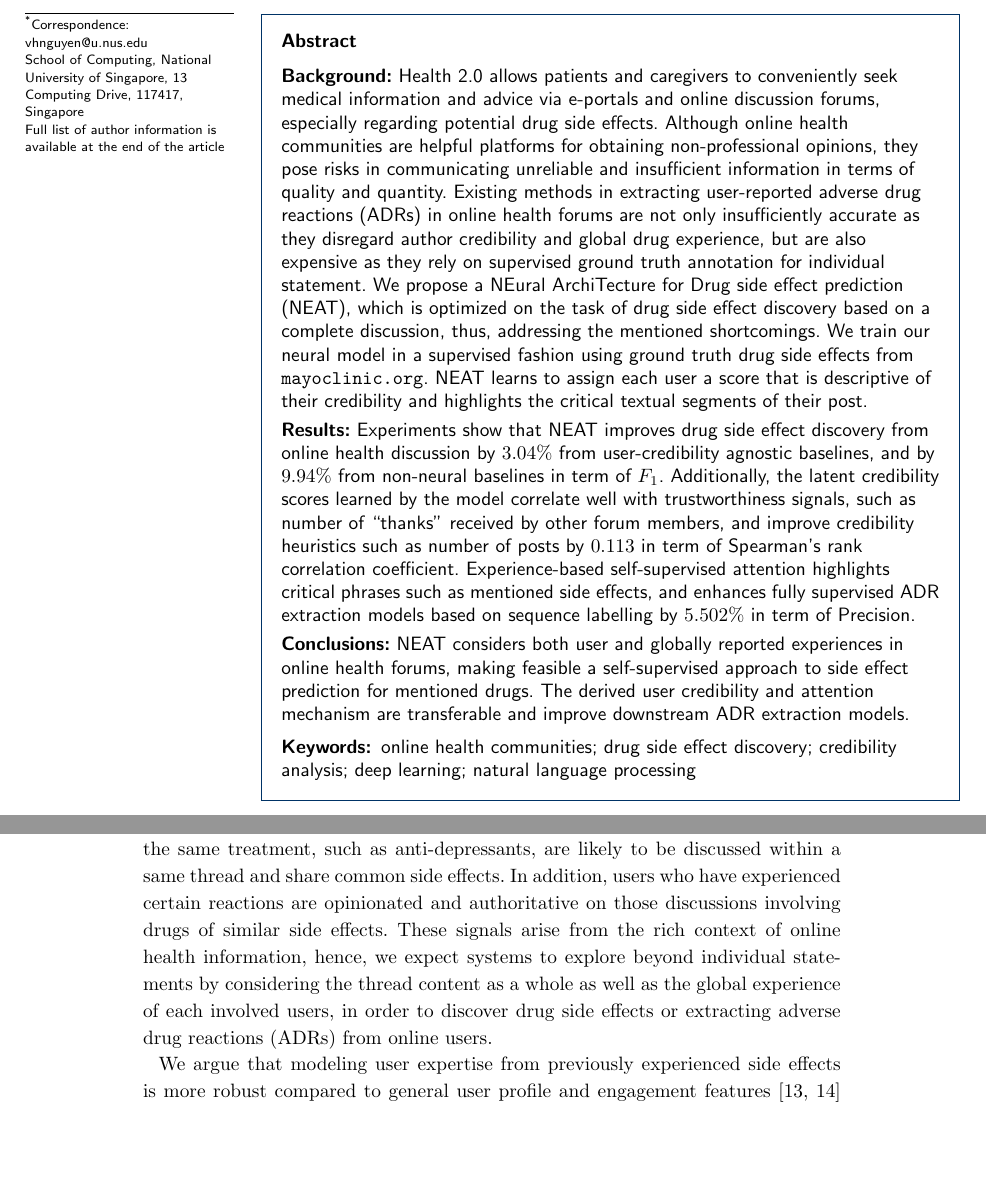
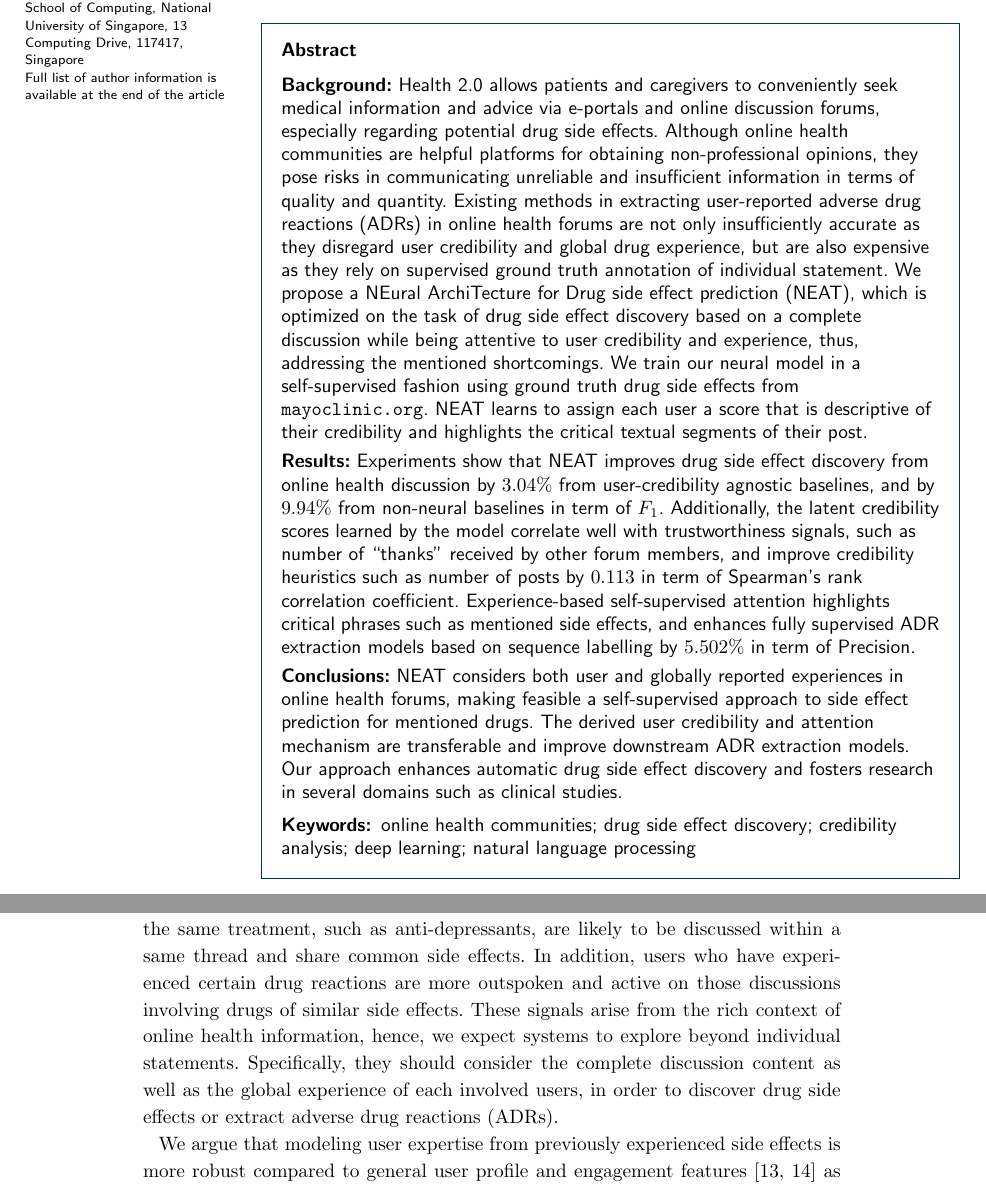
Before and after one commit to nguyenvanhoang7398/Neural-Side-Effect-Discovery-from-User-Credibility-and-Experience-Assessed-Online-Health-Discussions, a LaTeX document (bmc_article.tex): two parts of pages 1 and 2 of 25, joined at a grey line, cut at the place of the change, the shorter picture padded with empty space. Compiled offline with pdfLaTeX.

Commit message:
Updates from Overleaf

```diff
--- a/bmc_article.tex
+++ b/bmc_article.tex
@@ -225,17 +226,19 @@
 % \parttitle{Second part title} %if any
 % Text for this section.
 \parttitle{Background}
-Health~2.0 allows patients and caregivers to conveniently seek medical information and advice via e-portals and online discussion forums, especially regarding potential drug side effects. Although online health communities are helpful platforms for obtaining non-professional opinions, they pose risks in communicating unreliable and insufficient information in terms of quality and quantity. Existing methods in extracting user-reported adverse drug reactions (ADRs) in online health forums are not only insufficiently accurate as they disregard author credibility and global drug experience, but are also expensive as they rely on supervised ground truth annotation for individual statement. We propose a NEural ArchiTecture for Drug side effect prediction (NEAT), which
-is optimized on the task of drug side effect discovery based on a complete discussion, thus, addressing the mentioned shortcomings.
+Health~2.0 allows patients and caregivers to conveniently seek medical information and advice via e-portals and online discussion forums, especially regarding potential drug side effects. Although online health communities are helpful platforms for obtaining non-professional opinions, they pose risks in communicating unreliable and insufficient information in terms of quality and quantity. Existing methods in extracting user-reported adverse drug reactions (ADRs) in online health forums are not only insufficiently accurate as they disregard user credibility and global drug experience, but are also expensive as they rely on supervised ground truth annotation of individual statement. We propose a NEural ArchiTecture for Drug side effect prediction (NEAT), which
+is optimized on the task of drug side effect discovery based on a complete discussion while being attentive to user credibility and experience, thus, addressing the mentioned shortcomings.
 % Hoang - JBMS-minor R2P1: I have rephrase statement-level and discussion level into individual statement and complete discussion
 % addresses the task of predicting possible drug side effects given a user post.
 %Kishaloy:
-We train our neural model in a supervised fashion using ground truth drug side effects from {\tt mayoclinic.org}.
+We train our neural model in a self-supervised fashion using ground truth drug side effects from {\tt mayoclinic.org}.
 NEAT learns to assign each user a score that is descriptive of their credibility and highlights the critical textual segments of their post.
 % Kishaloy: User, author, patient pretty much mean the same thing in our context. Could you stick to one please?
+% Hoang - JBMS-minor: changed to author/user to user
 % Kishaloy: The current abbreviation has nothing got to do with side effect discovery part. Better to change it to something like NDSD (Neural Drug Side Effect Discovery). Make sure there isn't already some model named like that.
 % Kishaloy: Few things are a bit verbose and confusing. What is statement level? What is discussion level? Does not read well if we keep using abstract concepts without introducing them properly.
 % Kishaloy: Why are we calling it self-supervised? I think the approach is a classic supervised learning, correct me if I am wrong.
+% Hoang - JBMS-minor: the work is self-supervised in the sense that we obtained the annotation for the task by looking up drug side effect in Mayo Clinic database and removing the drug mentions.
 \parttitle{Results}
 Experiments show that NEAT improves drug side effect discovery from online health discussion by $3.04\%$ from user-credibility agnostic baselines, and by $9.94\%$ from non-neural baselines in term of $F_1$. Additionally, %output credibility scores statistically
 the latent credibility scores learned by the model correlate well with trustworthiness signals, such as number of ``thanks'' received by other forum members, and improve credibility heuristics such as number of posts by $0.113$ in term of Spearman's rank correlation coefficient. Experience-based self-supervised attention highlights critical phrases such as mentioned side effects, and
@@ -250,6 +253,8 @@ NEAT considers both user and globally reported experiences in online health foru
 % Recent advancements in neural networks make it possible to extract drug side
 % effects automatically. This could foster research in several domains such as
 % clinical studies.
+% Hoang - JBMS-minor: noted with thanks
+Our approach enhances automatic drug side effect discovery and fosters research in several domains such as clinical studies.
 
 \begin{keyword}
 \kwd{online health communities}
@@ -340,17 +345,24 @@ drowsiness}.'' as illustrated in
 % Min: usually numbered artifacts are capitalized ``Table~1'', ``Section~2''
 Table~\ref{table:anti_depressant_side_effects}. Many such examples suggest that drugs which are often prescribed together for the same treatment, such as anti-depressants, are likely to be discussed within a same thread and share common side effects.
 % Kishaloy: The following sentence is not correct. Not sure what is means. Please check. Also, try to be specific about what "reaction" you mean.
-In addition, users who have experienced certain reactions are opinionated and authoritative on those discussions involving drugs of similar side effects. These signals arise from the rich context of online health information, hence, we expect systems to explore beyond individual statements by considering the thread content as a whole as well as the global experience of each involved users, in order to discover drug side effects or extracting
-%Kaz2: It is better to specify what "ADRs" are as it first appears in the body of the paper while it is shown in "Abstract."
-%ADRs
-%Hoang2: noted with thanks
-% Kishaloy: This sentence is really long. Please break it down.
-adverse drug reactions (ADRs) from online users.
+% In addition, users who have experienced certain reactions are opinionated and authoritative on those discussions involving drugs of similar side effects.
+% Hoang - JBMS-minor: thanks. I have rewritten the sentence
+In addition, users who have experienced certain drug reactions are more outspoken and active on those discussions involving drugs of similar side effects.
+% These signals arise from the rich context of online health information, hence, we expect systems to explore beyond individual statements by considering the thread content as a whole as well as the global experience of each involved users, in order to discover drug side effects or extracting
+% %Kaz2: It is better to specify what "ADRs" are as it first appears in the body of the paper while it is shown in "Abstract."
+% %ADRs
+% %Hoang2: noted with thanks
+% % Kishaloy: This sentence is really long. Please break it down.
+% adverse drug reactions (ADRs) from online users.
+% Hoang - JBMS-minor: thanks, I have broken down the sentence
+These signals arise from the rich context of online health information, hence, we expect systems to explore beyond individual statements. Specifically, they should consider the complete discussion content as well as the global experience of each involved users, in order to discover drug side effects or extract adverse drug reactions (ADRs).
 
 We argue that modeling user expertise from previously experienced side effects is more robust compared to general user profile and engagement features~\cite{mukherjee2014people,vydiswaran2019identifying} as their expertise provides more meaningful signals for side effect discovery.
 % Min: can you say this more strongly?
 % Hoang: noted with thanks
 % Kishaloy: This statement needs a bit more flesh. How can we claim "more robust"? We are probably not directly comparing with them.
+% Hoang - JBMS-minor: thanks, I made the comparison in the related work
+
 To the best of our knowledge, there is no previous work that incorporates user expertise in side effect discovery in discussion forums at either the thread or post level.
 In this work, given discussions in online health communities, we propose a novel end-to-end neural architecture that jointly models each author's credibility, their global experience and their post's textual content to discover the side effect of unseen drugs.
 We optimize the model on a self-supervised task of predicting for side effect of mentioned drugs, where ground truth is accessible.
```
Also changed, not shown: bmc_article.tex (3 more changed lines).
